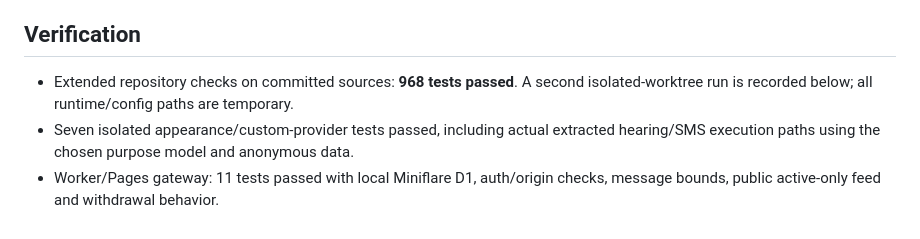
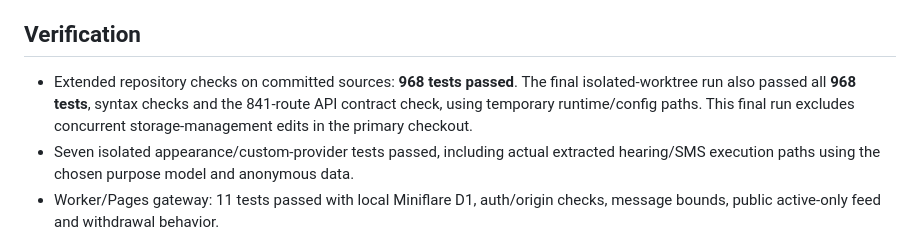
Before and after one commit to liu-zongjin/apex-legal-os, a Markdown page: docs/verification/2026-10-20-unified-public-settings.md, the part around the change. Rendered like a GitHub page.

Commit message:
docs: record final isolated verification for unified settings
[skip ci]

```diff
--- a/docs/verification/2026-10-20-unified-public-settings.md
+++ b/docs/verification/2026-10-20-unified-public-settings.md
@@ -46,8 +46,10 @@ PWA shell 265. No offline cases, pending-operation queues or user caches are cle
 
 ## Verification
 
-- Extended repository checks on committed sources: **968 tests passed**. A second
-  isolated-worktree run is recorded below; all runtime/config paths are temporary.
+- Extended repository checks on committed sources: **968 tests passed**. The final
+  isolated-worktree run also passed all **968 tests**, syntax checks and the 841-route
+  API contract check, using temporary runtime/config paths. This final run excludes
+  concurrent storage-management edits in the primary checkout.
 - Seven isolated appearance/custom-provider tests passed, including actual extracted
   hearing/SMS execution paths using the chosen purpose model and anonymous data.
 - Worker/Pages gateway: 11 tests passed with local Miniflare D1, auth/origin checks,
```
